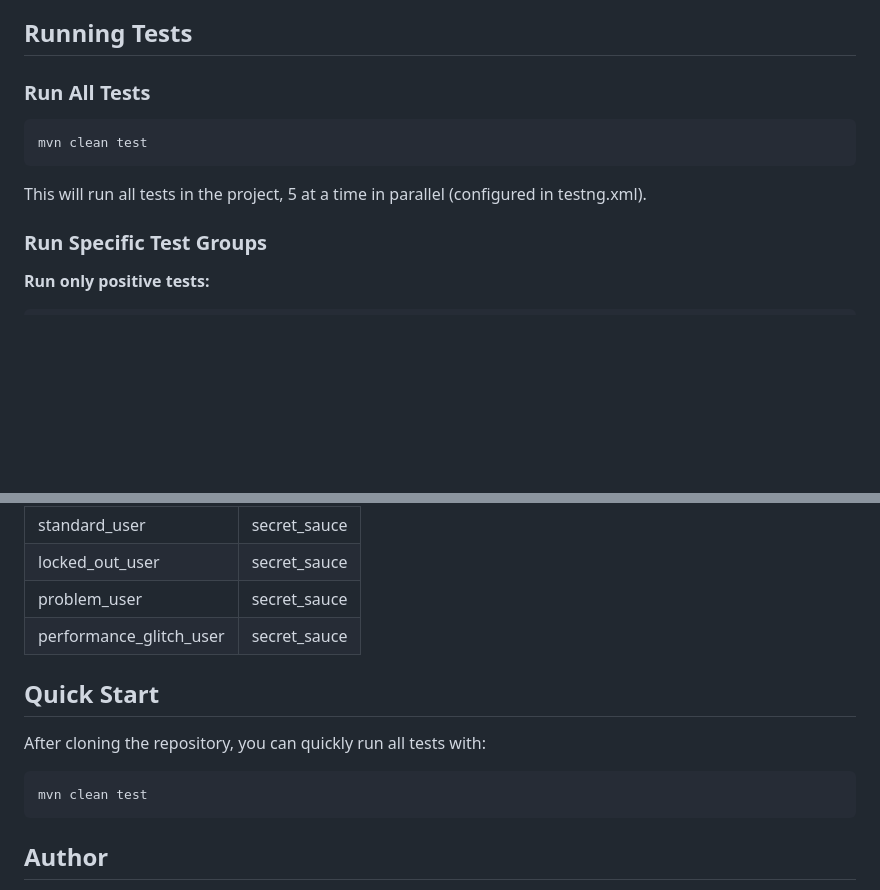
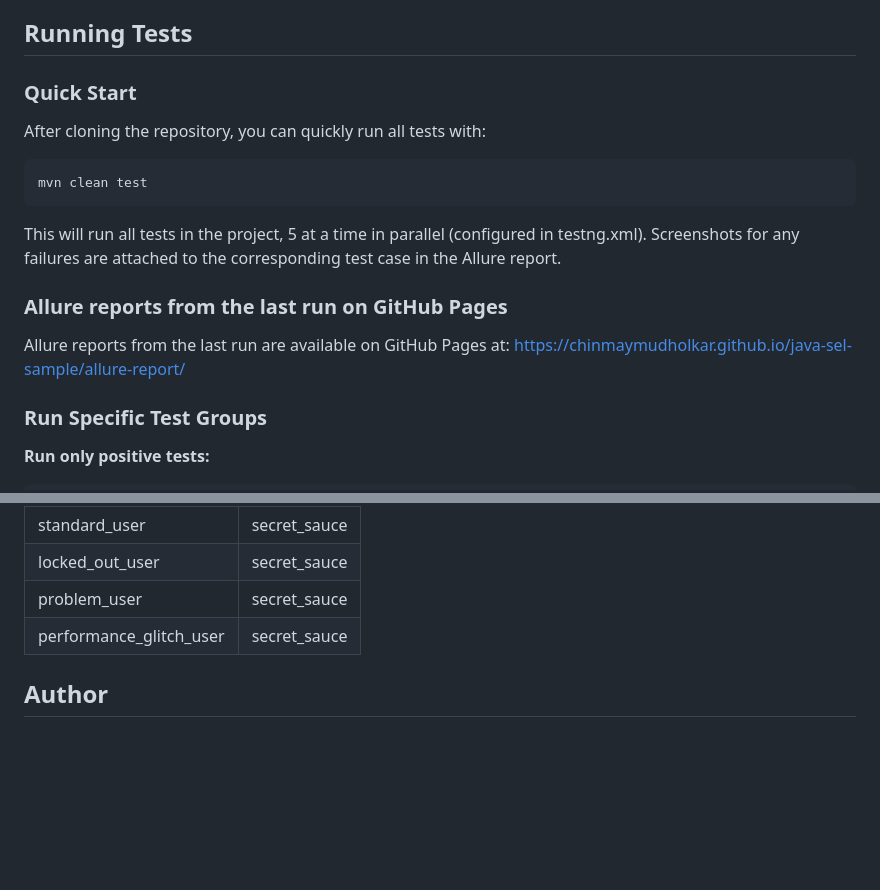
Before and after one commit to chinmaymudholkar/java-sel-sample, a Markdown page: README.md, 2 parts joined by grey strips. GitHub-like rendering; blank space fills up the shorter version.

Commit message:
Updated README.md with information on the allure reports on GH Pages.

````diff
--- a/README.md
+++ b/README.md
@@ -37,12 +37,19 @@ This will download all required dependencies including Selenium and TestNG.
 
 ## Running Tests
 
-### Run All Tests
+### Quick Start
+
+After cloning the repository, you can quickly run all tests with:
 
 ```bash
 mvn clean test
 ```
-This will run all tests in the project, 5 at a time in parallel (configured in testng.xml).
+
+This will run all tests in the project, 5 at a time in parallel (configured in testng.xml).  Screenshots for any failures are attached to the corresponding test case in the Allure report.
+
+### Allure reports from the last run on GitHub Pages
+
+Allure reports from the last run are available on GitHub Pages at: https://chinmaymudholkar.github.io/java-sel-sample/allure-report/
 
 ### Run Specific Test Groups
 
@@ -151,14 +158,6 @@ The following credentials are valid for Swag Labs:
 | problem_user | secret_sauce |
 | performance_glitch_user | secret_sauce |
 
-## Quick Start
-
-After cloning the repository, you can quickly run all tests with:
-
-```bash
-mvn clean test
-```
-
 ## Author
 
 Created as a demonstration of Selenium WebDriver with TestNG using Page Factory pattern by Chinmay Mudholkar.  Feel free to clone and use as per your requirements.
````
